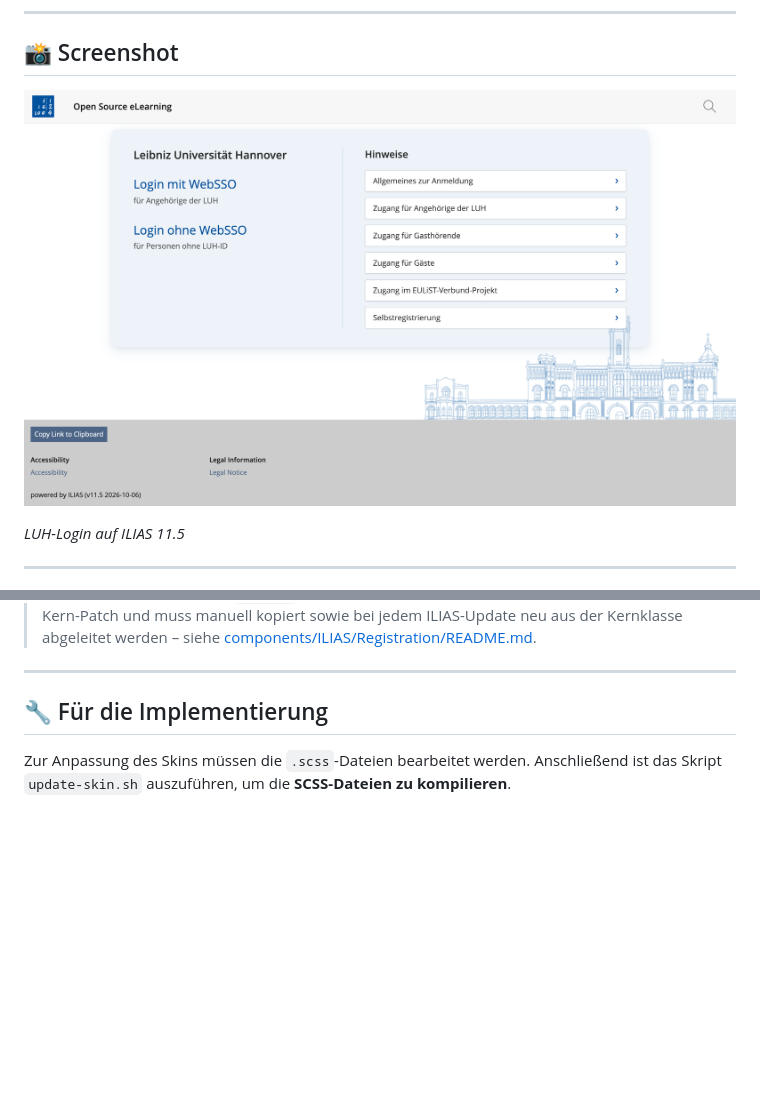
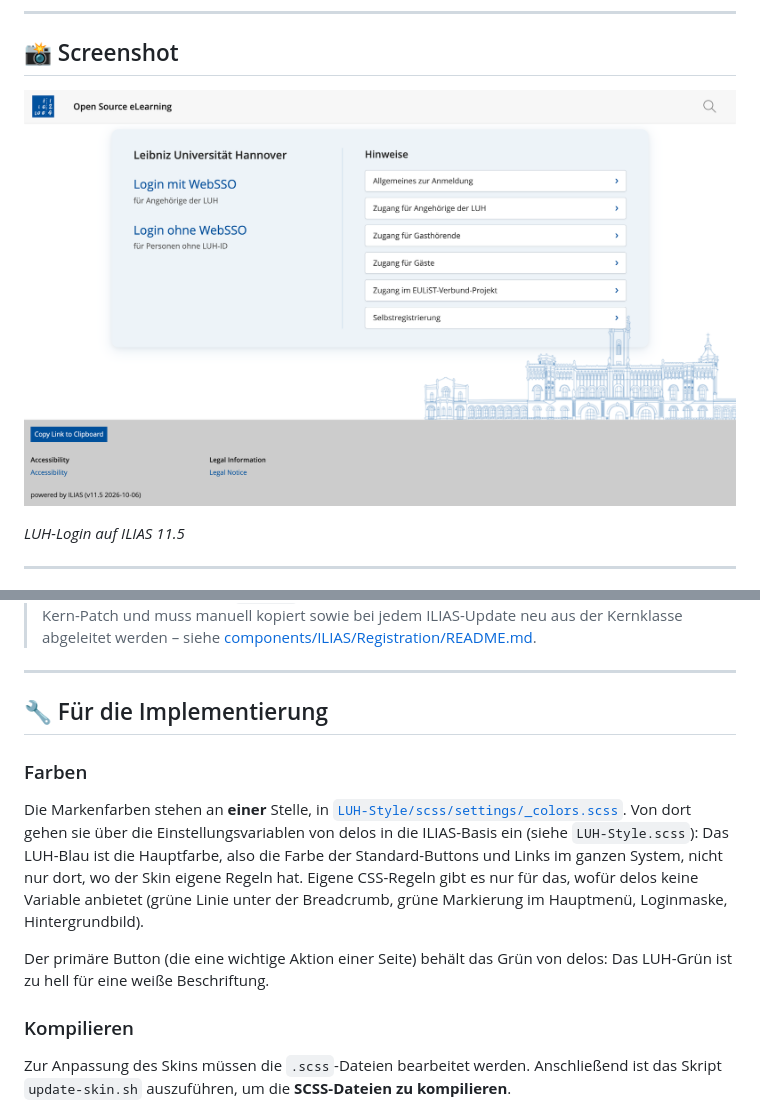
Before and after one commit to iFadi/LUH-Skin, a Markdown page: README.md, 2 parts joined by grey strips. Drawn GitHub-style; pictures changed too: screenshots/luh-skin-release_11-1.png; blank space fills up the shorter version.

```diff
--- a/README.md
+++ b/README.md
@@ -135,6 +135,21 @@ git pull
 
 ## 🔧 Für die Implementierung
 
+### Farben
+
+Die Markenfarben stehen an **einer** Stelle, in
+[`LUH-Style/scss/settings/_colors.scss`](LUH-Style/scss/settings/_colors.scss). Von dort
+gehen sie über die Einstellungsvariablen von delos in die ILIAS-Basis ein (siehe
+`LUH-Style.scss`): Das LUH-Blau ist die Hauptfarbe, also die Farbe der Standard-Buttons
+und Links im ganzen System, nicht nur dort, wo der Skin eigene Regeln hat. Eigene
+CSS-Regeln gibt es nur für das, wofür delos keine Variable anbietet (grüne Linie unter
+der Breadcrumb, grüne Markierung im Hauptmenü, Loginmaske, Hintergrundbild).
+
+Der primäre Button (die eine wichtige Aktion einer Seite) behält das Grün von delos: Das
+LUH-Grün ist zu hell für eine weiße Beschriftung.
+
+### Kompilieren
+
 Zur Anpassung des Skins müssen die `.scss`-Dateien bearbeitet werden. Anschließend ist das Skript `update-skin.sh` auszuführen, um die **SCSS-Dateien zu kompilieren**.
 
 **Wichtig:** Das Skript importiert die ILIAS-Basis (`delos`) über einen relativen Pfad
```
Also changed, not shown: 7 other files.
